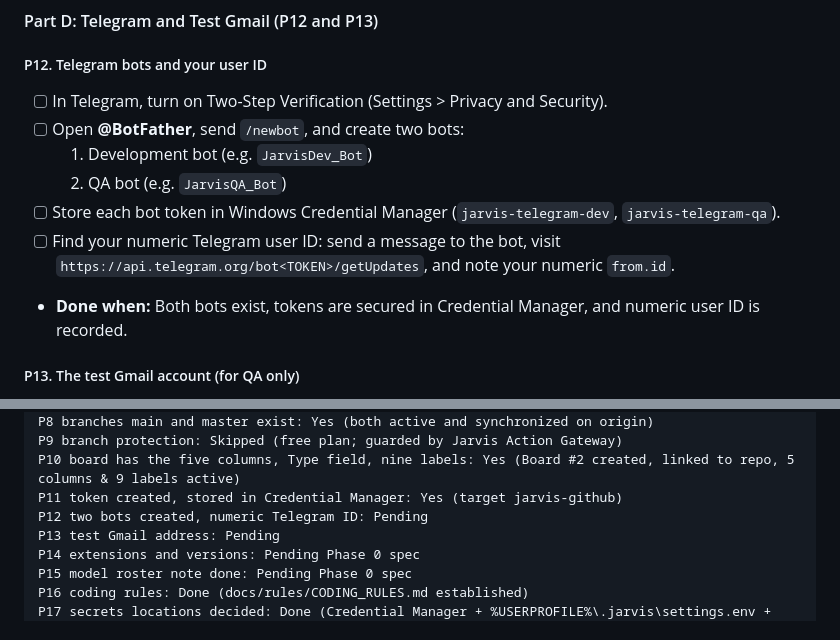
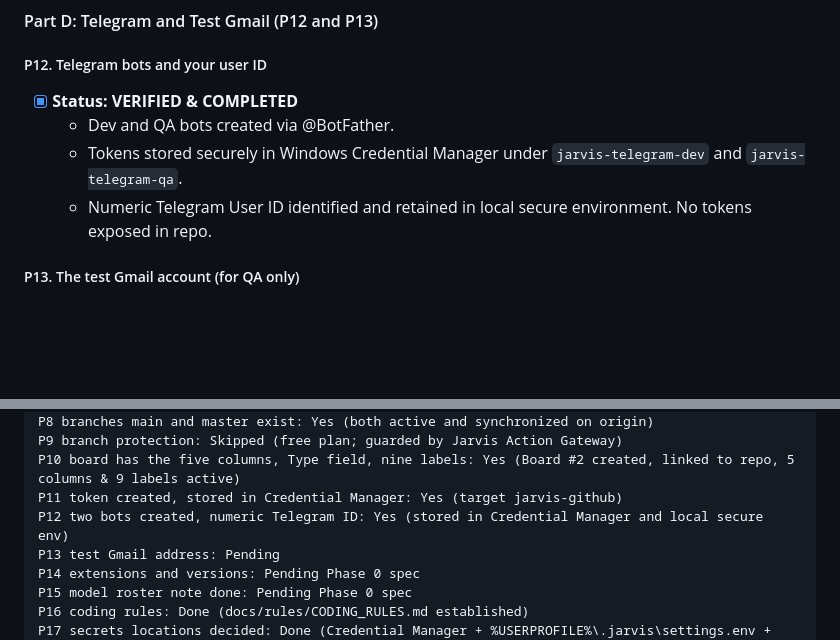
Before and after one commit to aery1803/jarvis, a Markdown page: jarvis-master-context.md, 2 parts joined by grey strips. Drawn GitHub-style; blank space fills up the shorter version.

Commit message:
docs: mark P12 Telegram bots completed in master context

```diff
--- a/jarvis-master-context.md
+++ b/jarvis-master-context.md
@@ -1309,13 +1309,10 @@ Decision: **Claude writes everything the blueprint needs; the owner's local AI b
 #### Part D: Telegram and Test Gmail (P12 and P13)
 
 ##### P12. Telegram bots and your user ID
-- [ ] In Telegram, turn on Two-Step Verification (Settings > Privacy and Security).
-- [ ] Open **@BotFather**, send `/newbot`, and create two bots:
-  1. Development bot (e.g. `JarvisDev_Bot`)
-  2. QA bot (e.g. `JarvisQA_Bot`)
-- [ ] Store each bot token in Windows Credential Manager (`jarvis-telegram-dev`, `jarvis-telegram-qa`).
-- [ ] Find your numeric Telegram user ID: send a message to the bot, visit `https://api.telegram.org/bot<TOKEN>/getUpdates`, and note your numeric `from.id`.
-- **Done when:** Both bots exist, tokens are secured in Credential Manager, and numeric user ID is recorded.
+- [x] **Status: VERIFIED & COMPLETED**
+  - Dev and QA bots created via @BotFather.
+  - Tokens stored securely in Windows Credential Manager under `jarvis-telegram-dev` and `jarvis-telegram-qa`.
+  - Numeric Telegram User ID identified and retained in local secure environment. No tokens exposed in repo.
 
 ##### P13. The test Gmail account (for QA only)
 - [ ] Create a dedicated Google account used exclusively for QA and email watcher testing.
@@ -1371,7 +1368,7 @@ P8 branches main and master exist: Yes (both active and synchronized on origin)
 P9 branch protection: Skipped (free plan; guarded by Jarvis Action Gateway)
 P10 board has the five columns, Type field, nine labels: Yes (Board #2 created, linked to repo, 5 columns & 9 labels active)
 P11 token created, stored in Credential Manager: Yes (target jarvis-github)
-P12 two bots created, numeric Telegram ID: Pending
+P12 two bots created, numeric Telegram ID: Yes (stored in Credential Manager and local secure env)
 P13 test Gmail address: Pending
 P14 extensions and versions: Pending Phase 0 spec
 P15 model roster note done: Pending Phase 0 spec
```
